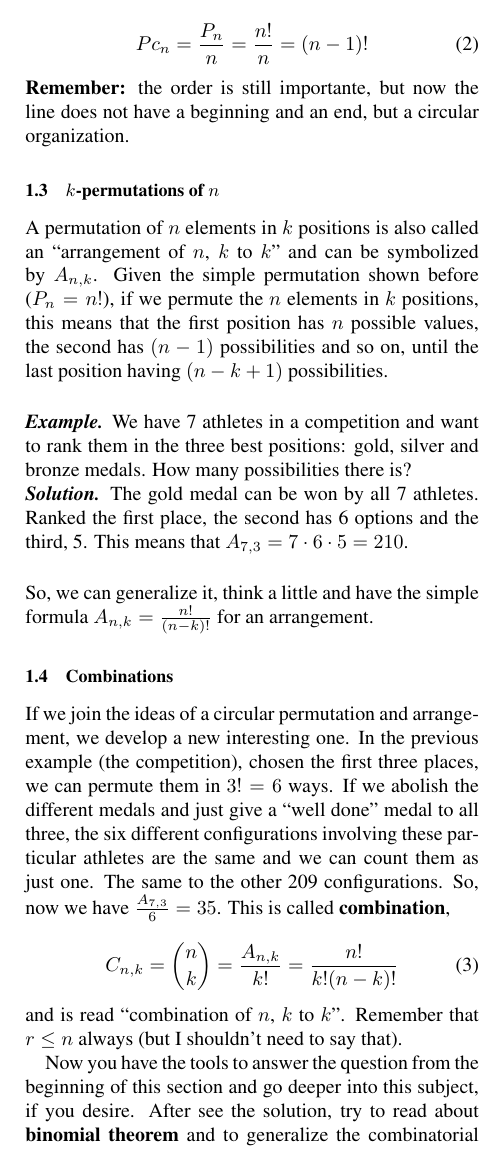
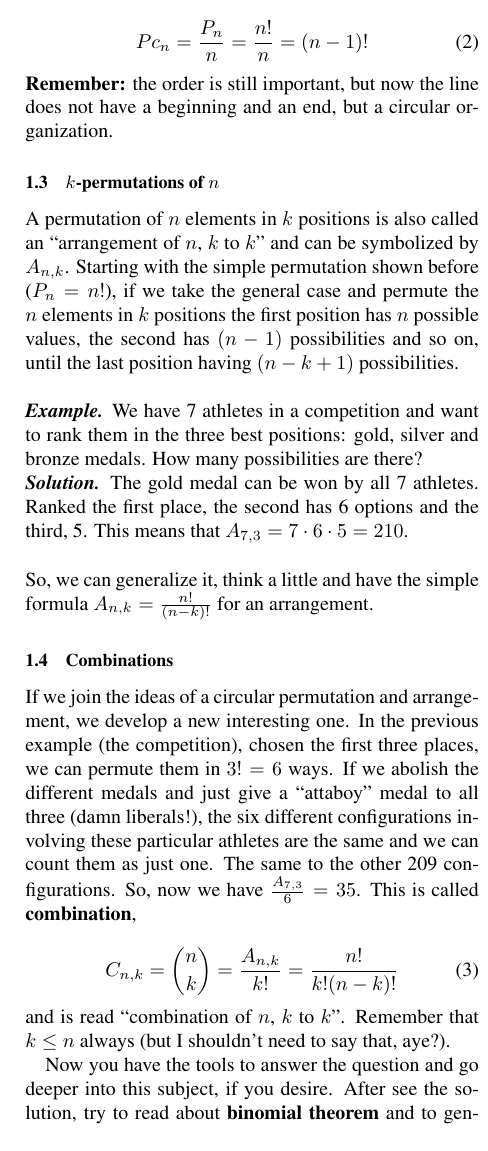
Before and after one commit to embatbr/The-Men-Who-Stare-at-Codes, a LaTeX document (pages/academy/probability-theory-and-statistics/prob-stats.tex): part of one column of page 2 of 3, cut so that both start at the same text. Compiled offline with pdfLaTeX.

Commit message:
Correcting mistakes.
Signed-off-by: Eduardo Tenorio <embatbr@gmail.com>

```diff
--- a/pages/academy/probability-theory-and-statistics/prob-stats.tex
+++ b/pages/academy/probability-theory-and-statistics/prob-stats.tex
@@ -113,17 +113,17 @@ If our permutation do not preserve beginning and end (called \textbf{circular pe
 Pc_n = \frac{P_n}{n} = \frac{n!}{n} = (n - 1)!
 \end{equation}
 
-\noindent\textbf{Remember:} the order is still importante, but now the line does not have a beginning and an end, but a circular organization.
+\noindent\textbf{Remember:} the order is still important, but now the line does not have a beginning and an end, but a circular organization.
 
 
 \subsection{$k$-permutations of $n$}
 \label{subsec:arrang}
 
-A permutation of $n$ elements in $k$ positions is also called an ``arrangement of $n$, $k$ to $k$" and can be symbolized by $A_{n,k}$. Given the simple permutation shown before ($P_n = n!$), if we permute the $n$ elements in $k$ positions, this means that the first position has $n$ possible values, the second has $(n -1)$ possibilities and so on, until the last position having $(n - k + 1)$ possibilities.
+A permutation of $n$ elements in $k$ positions is also called an ``arrangement of $n$, $k$ to $k$" and can be symbolized by $A_{n,k}$. Starting with the simple permutation shown before ($P_n = n!$), if we take the general case and permute the $n$ elements in $k$ positions the first position has $n$ possible values, the second has $(n -1)$ possibilities and so on, until the last position having $(n - k + 1)$ possibilities.
 
 \bigskip
 
-\noindent\textbf{\textit{Example.}} We have 7 athletes in a competition and want to rank them in the three best positions: gold, silver and bronze medals. How many possibilities there is?\\
+\noindent\textbf{\textit{Example.}} We have 7 athletes in a competition and want to rank them in the three best positions: gold, silver and bronze medals. How many possibilities are there?\\
 \noindent\textbf{\textit{Solution.}} The gold medal can be won by all 7 athletes. Ranked the first place, the second has 6 options and the third, 5. This means that $A_{7,3} = 7 \cdot 6 \cdot 5 = 210$.
 
 \bigskip
@@ -134,16 +134,16 @@ A permutation of $n$ elements in $k$ positions is also called an ``arrangement o
 \subsection{Combinations}
 \label{subsec:comb}
 
-If we join the ideas of a circular permutation and arrangement, we develop a new interesting one. In the previous example (the competition), chosen the first three places, we can permute them in $3! = 6$ ways. If we abolish the different medals and just give a ``well done" medal to all three, the six different configurations involving these particular athletes are the same and we can count them as just one. The same to the other 209 configurations. So, now we have $\frac{A_{7,3}}{6} = 35$. This is called \textbf{combination},
+If we join the ideas of a circular permutation and arrangement, we develop a new interesting one. In the previous example (the competition), chosen the first three places, we can permute them in $3! = 6$ ways. If we abolish the different medals and just give a ``attaboy" medal to all three (damn liberals!), the six different configurations involving these particular athletes are the same and we can count them as just one. The same to the other 209 configurations. So, now we have $\frac{A_{7,3}}{6} = 35$. This is called \textbf{combination},
 
 \begin{equation}
 \label{eq:combination}
 C_{n,k} = \binom{n}{k} = \frac{A_{n,k}}{k!} = \frac{n!}{k!(n - k)!}
 \end{equation}
 
-\noindent and is read ``combination of $n$, $k$ to $k$". Remember that $r \leq n$ always (but I shouldn't need to say that).
+\noindent and is read ``combination of $n$, $k$ to $k$". Remember that $k \leq n$ always (but I shouldn't need to say that, aye?).
 
-Now you have the tools to answer the question from the beginning of this section and go deeper into this subject, if you desire. After see the solution, try to read about \textbf{binomial theorem} and to generalize the combinatorial analysis to \textbf{multinomial coefficients}.
+Now you have the tools to answer the question and go deeper into this subject, if you desire. After see the solution, try to read about \textbf{binomial theorem} and to generalize the combinatorial analysis to \textbf{multinomial coefficients}.
 
 
 \subsection{Answering The Problem}
```
Also changed, not shown: pages/academy/probability-theory-and-statistics/prob-stats.pdf, pages/academy/probability-theory-and-statistics/prob-stats.tex (10 more changed lines).
